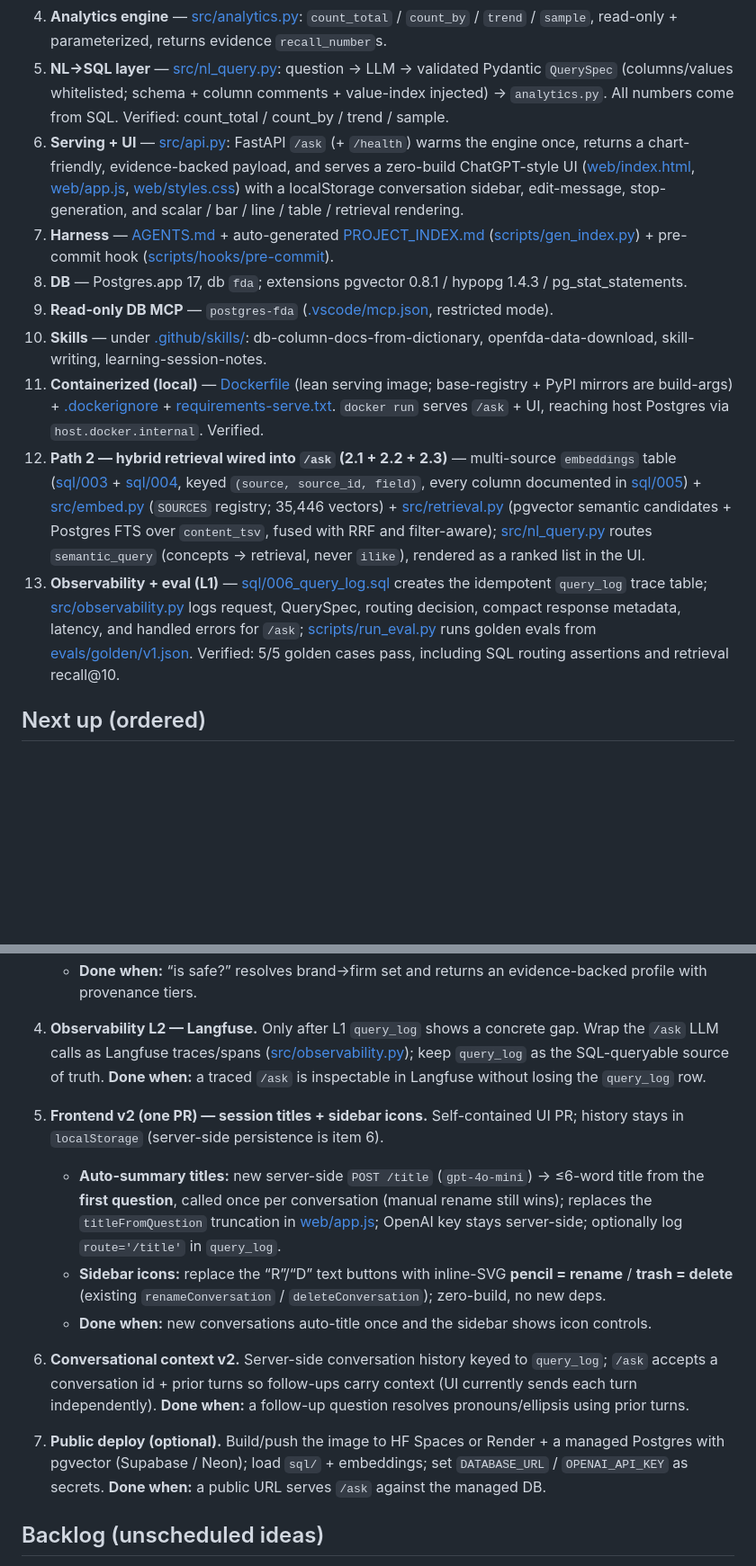
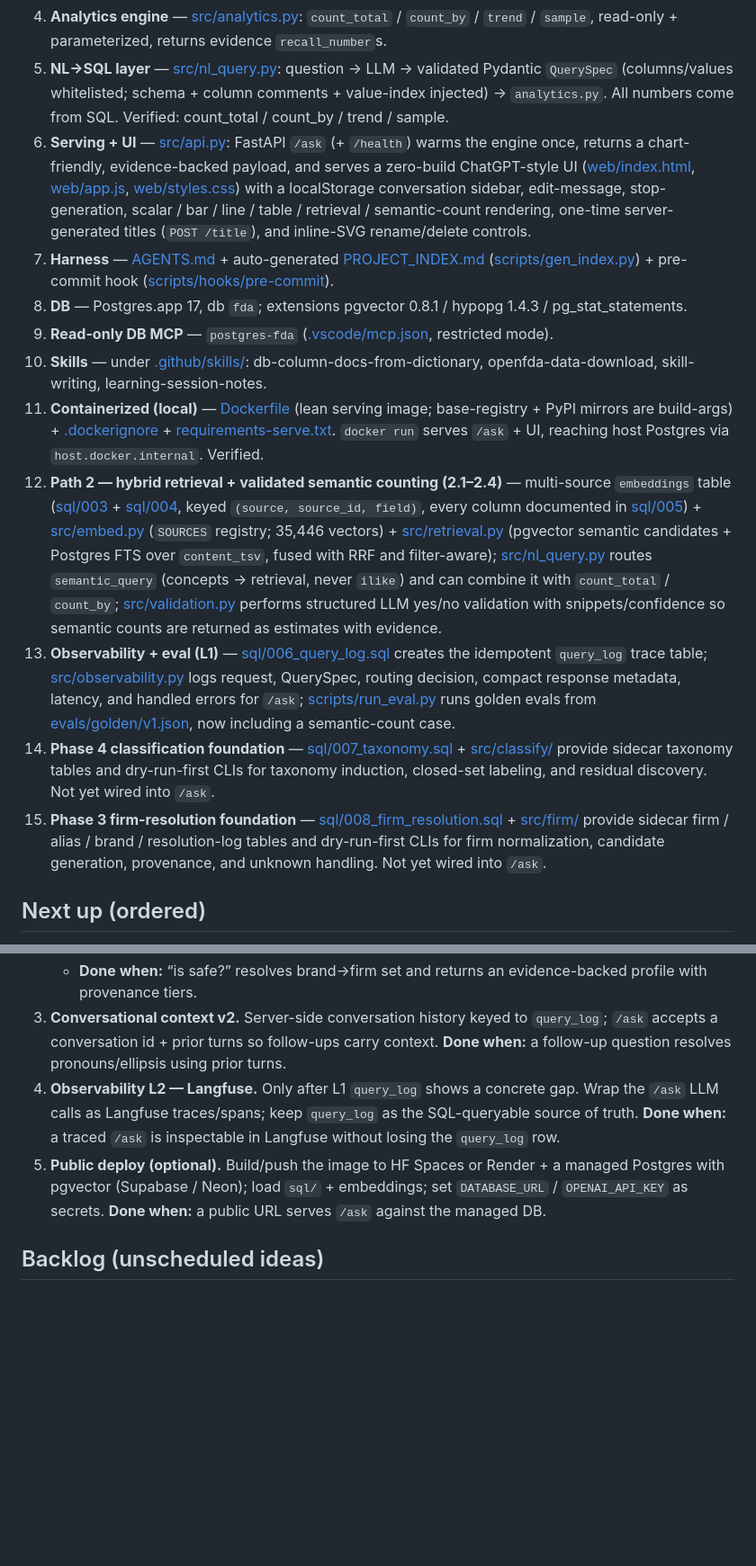
Before and after one commit to Wmx-5Percent/FDAgent, a Markdown page: PROGRESS.md, 2 parts joined by grey strips. Shown at 90% size. Rendered like a GitHub page; blank space fills up the shorter version.

```diff
--- a/PROGRESS.md
+++ b/PROGRESS.md
@@ -20,14 +20,16 @@ A deployed, demoable agent that answers natural-language questions about FDA dru
 3. **Schema docs** — verbatim openFDA column comments ([sql/002_drug_enforcement_comments.sql](sql/002_drug_enforcement_comments.sql)).
 4. **Analytics engine** — [src/analytics.py](src/analytics.py): `count_total` / `count_by` / `trend` / `sample`, read-only + parameterized, returns evidence `recall_number`s.
 5. **NL→SQL layer** — [src/nl_query.py](src/nl_query.py): question → LLM → validated Pydantic `QuerySpec` (columns/values whitelisted; schema + column comments + value-index injected) → `analytics.py`. All numbers come from SQL. Verified: count_total / count_by / trend / sample.
-6. **Serving + UI** — [src/api.py](src/api.py): FastAPI `/ask` (+ `/health`) warms the engine once, returns a chart-friendly, evidence-backed payload, and serves a zero-build ChatGPT-style UI ([web/index.html](web/index.html), [web/app.js](web/app.js), [web/styles.css](web/styles.css)) with a localStorage conversation sidebar, edit-message, stop-generation, and scalar / bar / line / table / retrieval rendering.
+6. **Serving + UI** — [src/api.py](src/api.py): FastAPI `/ask` (+ `/health`) warms the engine once, returns a chart-friendly, evidence-backed payload, and serves a zero-build ChatGPT-style UI ([web/index.html](web/index.html), [web/app.js](web/app.js), [web/styles.css](web/styles.css)) with a localStorage conversation sidebar, edit-message, stop-generation, scalar / bar / line / table / retrieval / semantic-count rendering, one-time server-generated titles (`POST /title`), and inline-SVG rename/delete controls.
 7. **Harness** — [AGENTS.md](AGENTS.md) + auto-generated [PROJECT_INDEX.md](PROJECT_INDEX.md) ([scripts/gen_index.py](scripts/gen_index.py)) + pre-commit hook ([scripts/hooks/pre-commit](scripts/hooks/pre-commit)).
 8. **DB** — Postgres.app 17, db `fda`; extensions pgvector 0.8.1 / hypopg 1.4.3 / pg_stat_statements.
 9. **Read-only DB MCP** — `postgres-fda` ([.vscode/mcp.json](.vscode/mcp.json), restricted mode).
 10. **Skills** — under [.github/skills/](.github/skills/): db-column-docs-from-dictionary, openfda-data-download, skill-writing, learning-session-notes.
 11. **Containerized (local)** — [Dockerfile](Dockerfile) (lean serving image; base-registry + PyPI mirrors are build-args) + [.dockerignore](.dockerignore) + [requirements-serve.txt](requirements-serve.txt). `docker run` serves `/ask` + UI, reaching host Postgres via `host.docker.internal`. Verified.
-12. **Path 2 — hybrid retrieval wired into `/ask` (2.1 + 2.2 + 2.3)** — multi-source `embeddings` table ([sql/003](sql/003_recall_embeddings.sql) + [sql/004](sql/004_embeddings_multisource.sql), keyed `(source, source_id, field)`, every column documented in [sql/005](sql/005_embeddings_comments.sql)) + [src/embed.py](src/embed.py) (`SOURCES` registry; 35,446 vectors) + [src/retrieval.py](src/retrieval.py) (pgvector semantic candidates + Postgres FTS over `content_tsv`, fused with RRF and filter-aware); [src/nl_query.py](src/nl_query.py) routes `semantic_query` (concepts → retrieval, never `ilike`), rendered as a ranked list in the UI.
-13. **Observability + eval (L1)** — [sql/006_query_log.sql](sql/006_query_log.sql) creates the idempotent `query_log` trace table; [src/observability.py](src/observability.py) logs request, QuerySpec, routing decision, compact response metadata, latency, and handled errors for `/ask`; [scripts/run_eval.py](scripts/run_eval.py) runs golden evals from [evals/golden/v1.json](evals/golden/v1.json). Verified: 5/5 golden cases pass, including SQL routing assertions and retrieval recall@10.
+12. **Path 2 — hybrid retrieval + validated semantic counting (2.1–2.4)** — multi-source `embeddings` table ([sql/003](sql/003_recall_embeddings.sql) + [sql/004](sql/004_embeddings_multisource.sql), keyed `(source, source_id, field)`, every column documented in [sql/005](sql/005_embeddings_comments.sql)) + [src/embed.py](src/embed.py) (`SOURCES` registry; 35,446 vectors) + [src/retrieval.py](src/retrieval.py) (pgvector semantic candidates + Postgres FTS over `content_tsv`, fused with RRF and filter-aware); [src/nl_query.py](src/nl_query.py) routes `semantic_query` (concepts → retrieval, never `ilike`) and can combine it with `count_total` / `count_by`; [src/validation.py](src/validation.py) performs structured LLM yes/no validation with snippets/confidence so semantic counts are returned as estimates with evidence.
+13. **Observability + eval (L1)** — [sql/006_query_log.sql](sql/006_query_log.sql) creates the idempotent `query_log` trace table; [src/observability.py](src/observability.py) logs request, QuerySpec, routing decision, compact response metadata, latency, and handled errors for `/ask`; [scripts/run_eval.py](scripts/run_eval.py) runs golden evals from [evals/golden/v1.json](evals/golden/v1.json), now including a semantic-count case.
+14. **Phase 4 classification foundation** — [sql/007_taxonomy.sql](sql/007_taxonomy.sql) + [src/classify/](src/classify/) provide sidecar taxonomy tables and dry-run-first CLIs for taxonomy induction, closed-set labeling, and residual discovery. Not yet wired into `/ask`.
+15. **Phase 3 firm-resolution foundation** — [sql/008_firm_resolution.sql](sql/008_firm_resolution.sql) + [src/firm/](src/firm/) provide sidecar firm / alias / brand / resolution-log tables and dry-run-first CLIs for firm normalization, candidate generation, provenance, and unknown handling. Not yet wired into `/ask`.
 
 ## Next up (ordered)
 > Each item lists **concrete deliverables + done-when**. Design rationale lives in [PLAN.md](PLAN.md); don't duplicate it here.
@@ -55,15 +43,7 @@ A deployed, demoable agent that answers natural-language questions about FDA dru
    - **Done when:** “is <brand> safe?” resolves brand→firm set and returns an evidence-backed profile with provenance tiers.
-
-4. **Observability L2 — Langfuse.** Only after L1 `query_log` shows a concrete gap. Wrap the `/ask` LLM calls as Langfuse traces/spans ([src/observability.py](src/observability.py)); keep `query_log` as the SQL-queryable source of truth. **Done when:** a traced `/ask` is inspectable in Langfuse without losing the `query_log` row.
-
-5. **Frontend v2 (one PR) — session titles + sidebar icons.** Self-contained UI PR; history stays in `localStorage` (server-side persistence is item 6).
-   - **Auto-summary titles:** new server-side `POST /title` (`gpt-4o-mini`) → ≤6-word title from the **first question**, called once per conversation (manual rename still wins); replaces the `titleFromQuestion` truncation in [web/app.js](web/app.js); OpenAI key stays server-side; optionally log `route='/title'` in `query_log`.
-   - **Sidebar icons:** replace the “R”/“D” text buttons with inline-SVG **pencil = rename** / **trash = delete** (existing `renameConversation` / `deleteConversation`); zero-build, no new deps.
-   - **Done when:** new conversations auto-title once and the sidebar shows icon controls.
-
-6. **Conversational context v2.** Server-side conversation history keyed to `query_log`; `/ask` accepts a conversation id + prior turns so follow-ups carry context (UI currently sends each turn independently). **Done when:** a follow-up question resolves pronouns/ellipsis using prior turns.
-
-7. **Public deploy (optional).** Build/push the image to HF Spaces or Render + a managed Postgres with pgvector (Supabase / Neon); load `sql/` + embeddings; set `DATABASE_URL` / `OPENAI_API_KEY` as secrets. **Done when:** a public URL serves `/ask` against the managed DB.
+3. **Conversational context v2.** Server-side conversation history keyed to `query_log`; `/ask` accepts a conversation id + prior turns so follow-ups carry context. **Done when:** a follow-up question resolves pronouns/ellipsis using prior turns.
+4. **Observability L2 — Langfuse.** Only after L1 `query_log` shows a concrete gap. Wrap the `/ask` LLM calls as Langfuse traces/spans; keep `query_log` as the SQL-queryable source of truth. **Done when:** a traced `/ask` is inspectable in Langfuse without losing the `query_log` row.
+5. **Public deploy (optional).** Build/push the image to HF Spaces or Render + a managed Postgres with pgvector (Supabase / Neon); load `sql/` + embeddings; set `DATABASE_URL` / `OPENAI_API_KEY` as secrets. **Done when:** a public URL serves `/ask` against the managed DB.
 
 ## Backlog (unscheduled ideas)
 - **Company Exposure Index** — per-product-category ranking of firms/brands by openFDA "exposure" (à la Karpathy's AI-exposure), with a category dropdown → ranked chart. **Coupled, not standalone:** reuses generic ingest + Path 1 `count_by`, but **depends on Phase 3 entity resolution** for correct per-firm numbers; decoupled only from the LLM/agent/chat layer. Key nuance: exposure ≠ raw count → needs normalization (per product/NDC count) + severity weight (Class I/II/III) + recency. Full design in [PLAN.md](PLAN.md) 附录 A1.
```
Also changed, not shown: other parts of PROGRESS.md (+11 -24 lines).
